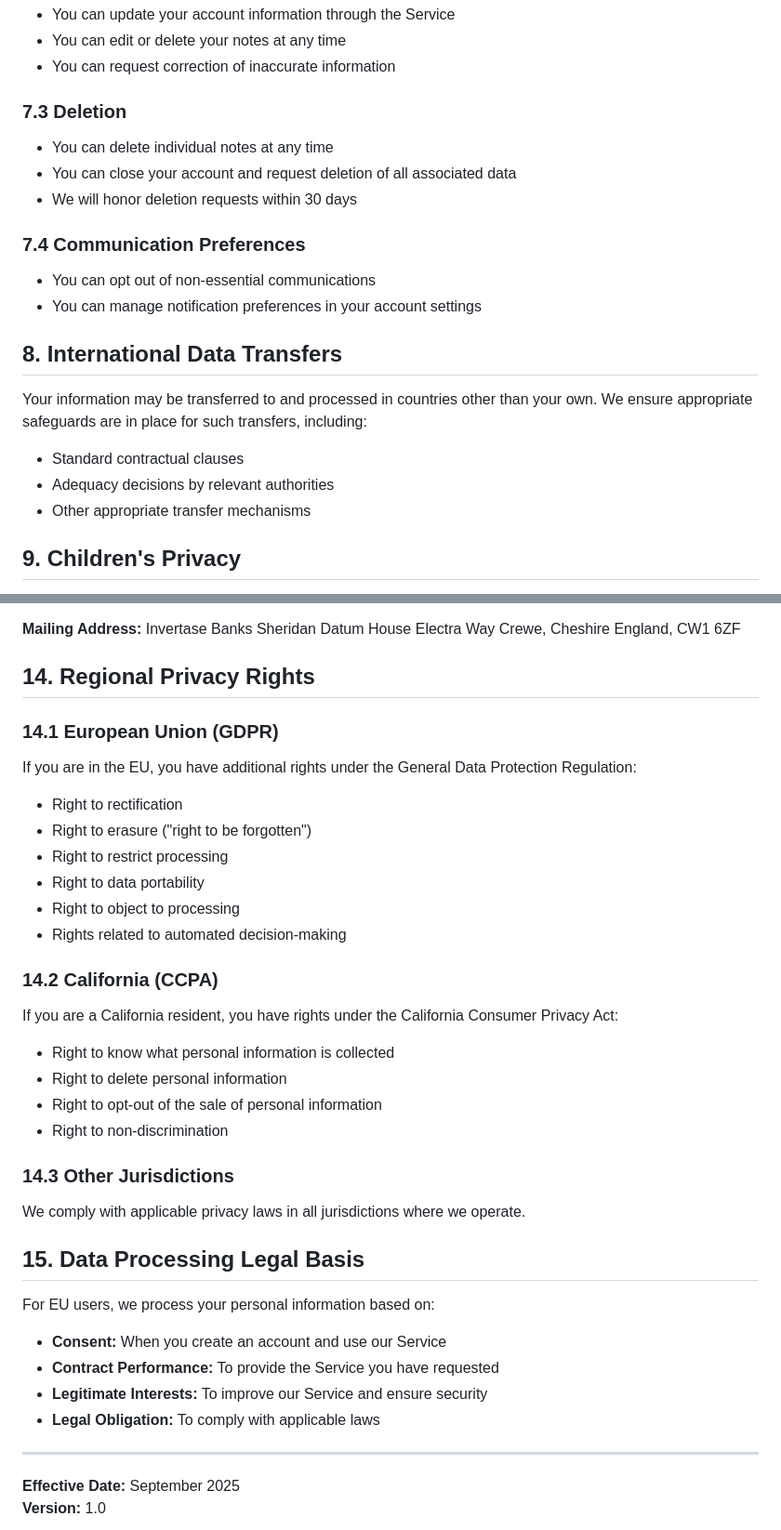
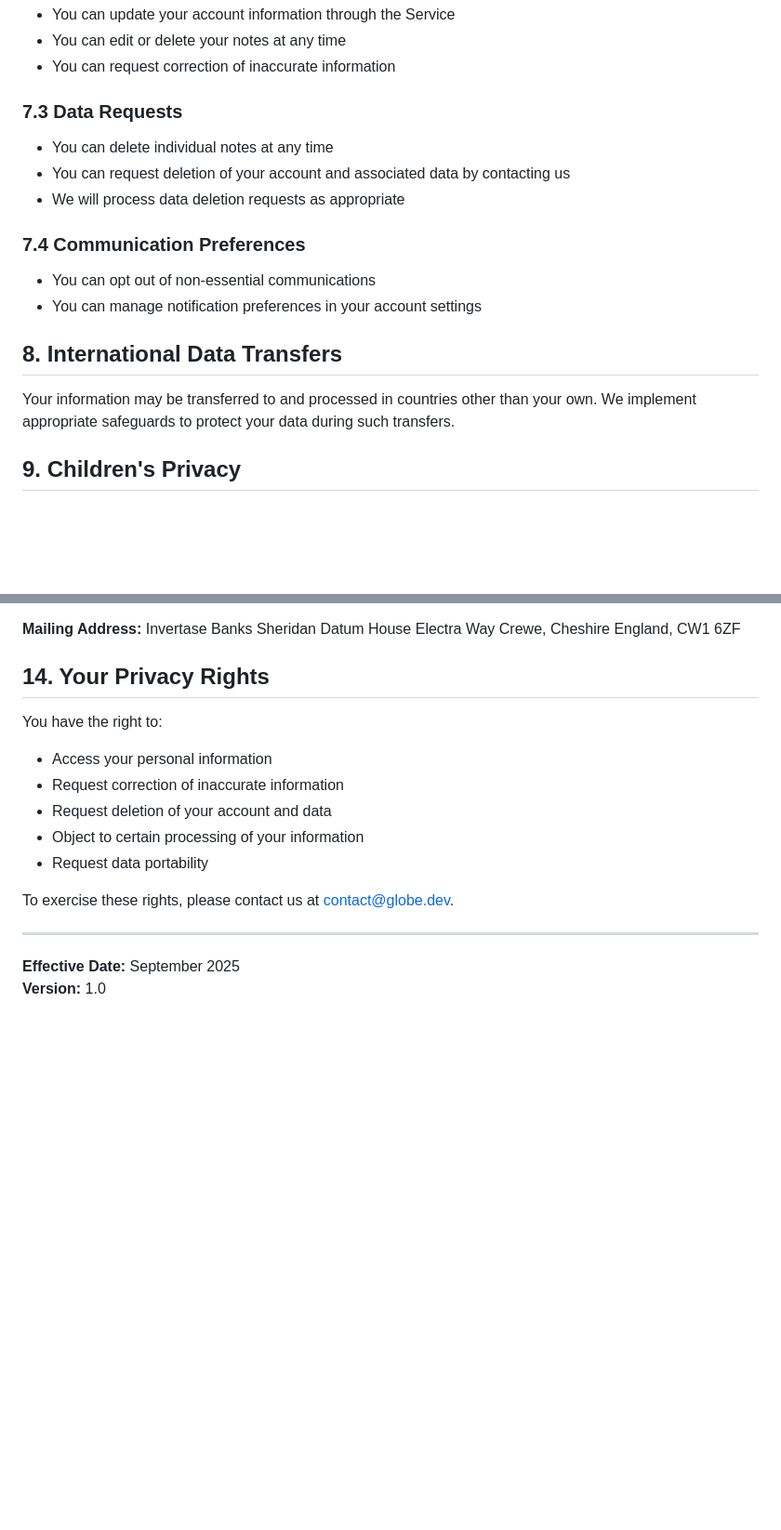
Before and after one commit to invertase/recall, a Markdown page: PRIVACY_POLICY.md, 2 parts joined by grey strips. Shown: that part at 93% size. Drawn GitHub-style; blank space fills up the shorter version.

Commit message:
chore: Update Terms and Policy

```diff
--- a/PRIVACY_POLICY.md
+++ b/PRIVACY_POLICY.md
@@ -139,10 +139,10 @@ We may retain certain information for longer periods as required by law or for l
 - You can edit or delete your notes at any time
 - You can request correction of inaccurate information
 
-### 7.3 Deletion
+### 7.3 Data Requests
 - You can delete individual notes at any time
-- You can close your account and request deletion of all associated data
-- We will honor deletion requests within 30 days
+- You can request deletion of your account and associated data by contacting us
+- We will process data deletion requests as appropriate
 
 ### 7.4 Communication Preferences
 - You can opt out of non-essential communications
@@ -150,10 +150,7 @@ We may retain certain information for longer periods as required by law or for l
 
 ## 8. International Data Transfers
 
-Your information may be transferred to and processed in countries other than your own. We ensure appropriate safeguards are in place for such transfers, including:
-- Standard contractual clauses
-- Adequacy decisions by relevant authorities
-- Other appropriate transfer mechanisms
+Your information may be transferred to and processed in countries other than your own. We implement appropriate safeguards to protect your data during such transfers.
 
 ## 9. Children's Privacy
 
@@ -205,34 +202,16 @@ Electra Way
 Crewe, Cheshire
 England, CW1 6ZF
 
-## 14. Regional Privacy Rights
+## 14. Your Privacy Rights
 
-### 14.1 European Union (GDPR)
-If you are in the EU, you have additional rights under the General Data Protection Regulation:
-- Right to rectification
-- Right to erasure ("right to be forgotten")
-- Right to restrict processing
-- Right to data portability
-- Right to object to processing
-- Rights related to automated decision-making
+You have the right to:
+- Access your personal information
+- Request correction of inaccurate information
+- Request deletion of your account and data
+- Object to certain processing of your information
+- Request data portability
 
-### 14.2 California (CCPA)
-If you are a California resident, you have rights under the California Consumer Privacy Act:
-- Right to know what personal information is collected
-- Right to delete personal information
-- Right to opt-out of the sale of personal information
-- Right to non-discrimination
-
-### 14.3 Other Jurisdictions
-We comply with applicable privacy laws in all jurisdictions where we operate.
-
-## 15. Data Processing Legal Basis
-
-For EU users, we process your personal information based on:
-- **Consent:** When you create an account and use our Service
-- **Contract Performance:** To provide the Service you have requested
-- **Legitimate Interests:** To improve our Service and ensure security
-- **Legal Obligation:** To comply with applicable laws
+To exercise these rights, please contact us at [contact@globe.dev](mailto:contact@globe.dev).
 
 ---
 
```
Also changed, not shown: TERMS_OF_SERVICE.md (+1 -1 lines).
